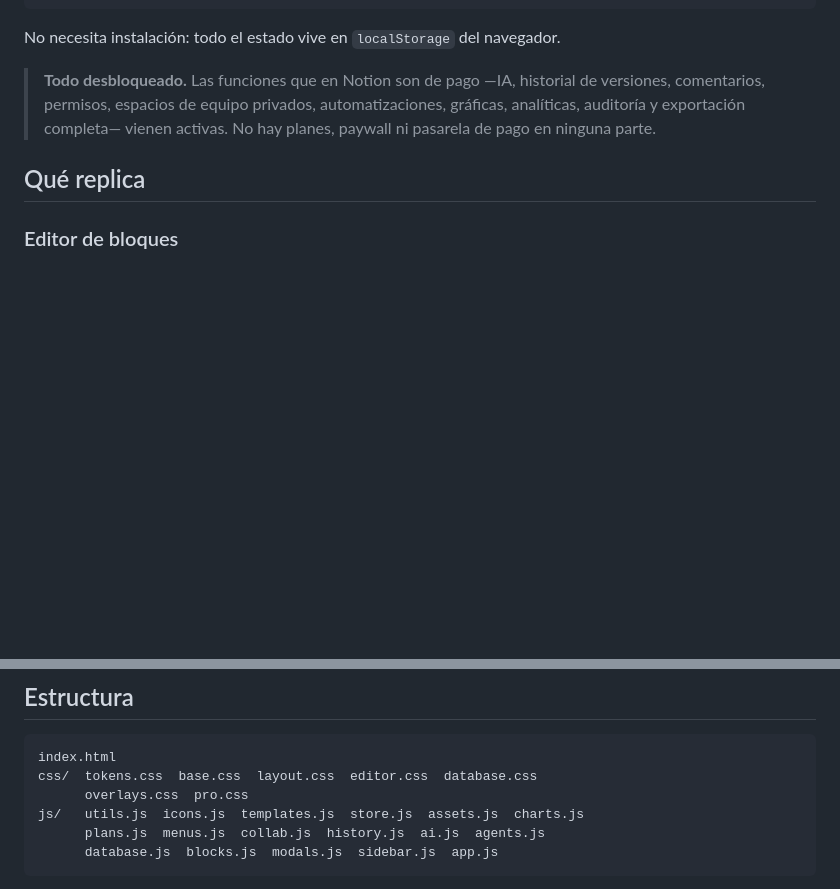
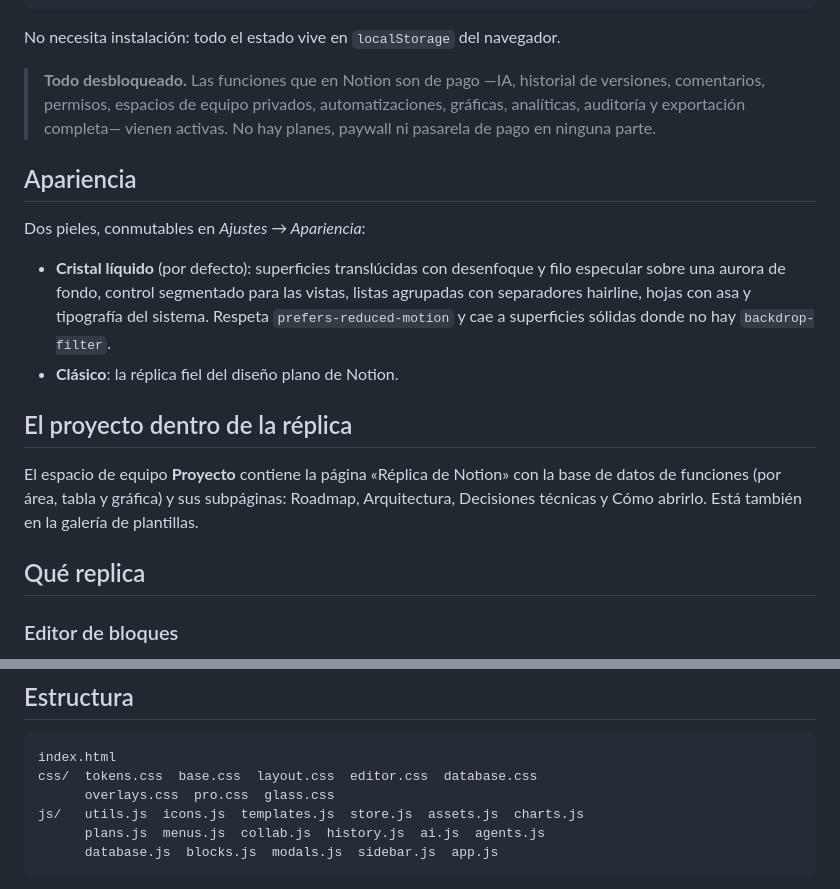
Before and after one commit to ZasStudio/NOTION, a Markdown page: README.md, 2 parts joined by grey strips. Drawn GitHub-style; blank space fills up the shorter version.

Commit message:
Documenta la piel cristal líquido y el espacio de proyecto
Co-Authored-By: Claude Opus 5 <noreply@anthropic.com>
Claude-Session: https://claude.ai/code/session_01BjT12QtveC6SNZFCdxiqv2

````diff
--- a/README.md
+++ b/README.md
@@ -20,6 +20,24 @@ No necesita instalación: todo el estado vive en `localStorage` del navegador.
 > versiones, comentarios, permisos, espacios de equipo privados, automatizaciones,
 > gráficas, analíticas, auditoría y exportación completa— vienen activas. No hay
 > planes, paywall ni pasarela de pago en ninguna parte.
+
+## Apariencia
+
+Dos pieles, conmutables en *Ajustes → Apariencia*:
+
+- **Cristal líquido** (por defecto): superficies translúcidas con desenfoque y
+  filo especular sobre una aurora de fondo, control segmentado para las vistas,
+  listas agrupadas con separadores hairline, hojas con asa y tipografía del
+  sistema. Respeta `prefers-reduced-motion` y cae a superficies sólidas donde no
+  hay `backdrop-filter`.
+- **Clásico**: la réplica fiel del diseño plano de Notion.
+
+## El proyecto dentro de la réplica
+
+El espacio de equipo **Proyecto** contiene la página «Réplica de Notion» con la
+base de datos de funciones (por área, tabla y gráfica) y sus subpáginas:
+Roadmap, Arquitectura, Decisiones técnicas y Cómo abrirlo. Está también en la
+galería de plantillas.
 
 ## Qué replica
 
@@ -154,7 +172,7 @@ trimestrales y Seguimiento de bugs.
 ```
 index.html
 css/  tokens.css  base.css  layout.css  editor.css  database.css
-      overlays.css  pro.css
+      overlays.css  pro.css  glass.css
 js/   utils.js  icons.js  templates.js  store.js  assets.js  charts.js
       plans.js  menus.js  collab.js  history.js  ai.js  agents.js
       database.js  blocks.js  modals.js  sidebar.js  app.js
````
